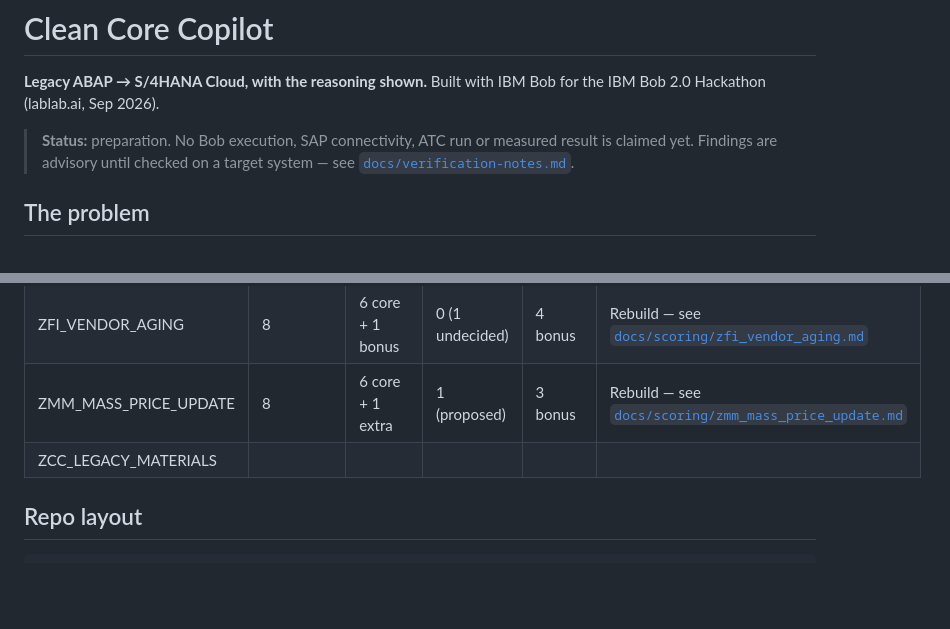
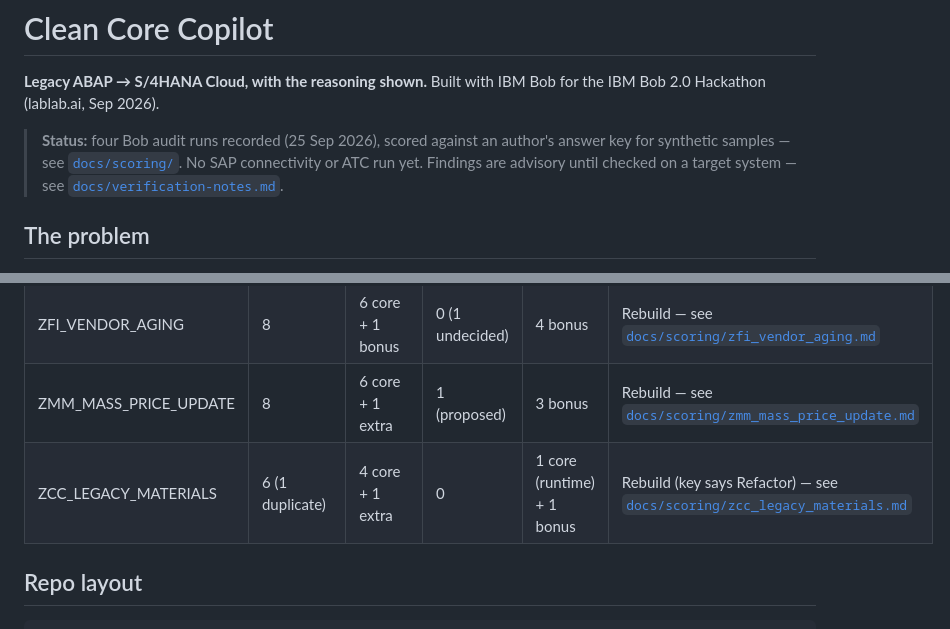
Before and after one commit to kosesena/clean-core-copilot, a Markdown page: README.md, 2 parts joined by grey strips. Rendered like a GitHub page; blank space fills up the shorter version.

```diff
--- a/README.md
+++ b/README.md
@@ -3,8 +3,9 @@
 **Legacy ABAP → S/4HANA Cloud, with the reasoning shown.** Built with IBM Bob
 for the IBM Bob 2.0 Hackathon (lablab.ai, Sep 2026).
 
-> **Status:** preparation. No Bob execution, SAP connectivity, ATC run or
-> measured result is claimed yet. Findings are advisory until checked on a
+> **Status:** four Bob audit runs recorded (25 Sep 2026), scored against an
+> author's answer key for synthetic samples — see [`docs/scoring/`](docs/scoring/).
+> No SAP connectivity or ATC run yet. Findings are advisory until checked on a
 > target system — see [`docs/verification-notes.md`](docs/verification-notes.md).
 
 ## The problem
@@ -82,7 +83,7 @@ removed before submission.
 | ZSD_OPEN_ORDERS | 18 (5 duplicates) | 11 core + 1 extra | 1 (proposed) | 1 core + 3 bonus | Rebuild (key says Refactor) — see [`docs/scoring/zsd_open_orders.md`](docs/scoring/zsd_open_orders.md) |
 | ZFI_VENDOR_AGING | 8 | 6 core + 1 bonus | 0 (1 undecided) | 4 bonus | Rebuild — see [`docs/scoring/zfi_vendor_aging.md`](docs/scoring/zfi_vendor_aging.md) |
 | ZMM_MASS_PRICE_UPDATE | 8 | 6 core + 1 extra | 1 (proposed) | 3 bonus | Rebuild — see [`docs/scoring/zmm_mass_price_update.md`](docs/scoring/zmm_mass_price_update.md) |
-| ZCC_LEGACY_MATERIALS | | | | | |
+| ZCC_LEGACY_MATERIALS | 6 (1 duplicate) | 4 core + 1 extra | 0 | 1 core (runtime) + 1 bonus | Rebuild (key says Refactor) — see [`docs/scoring/zcc_legacy_materials.md`](docs/scoring/zcc_legacy_materials.md) |
 
 ## Repo layout
 
```
Also changed, not shown: docs/scoring/zcc_legacy_materials.md (added, +83 -0 lines), reports/zcc_legacy_materials.md (added, +136 -0 lines), bob_sessions/2026-09-25_task4_zcc_legacy_materials_summary.png (added), 1 other file.
